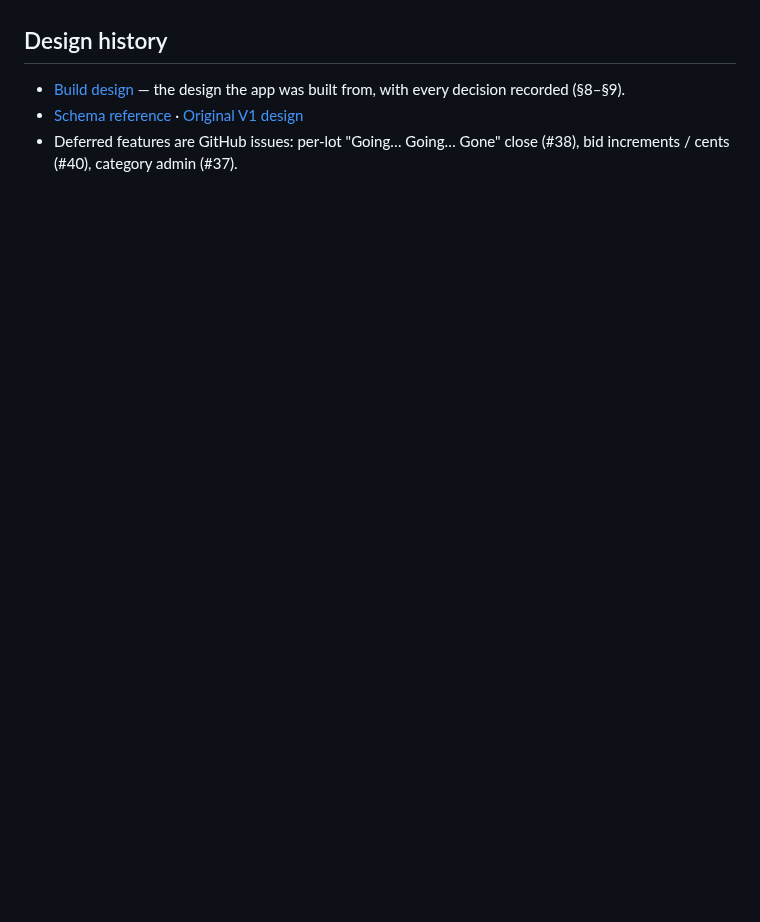
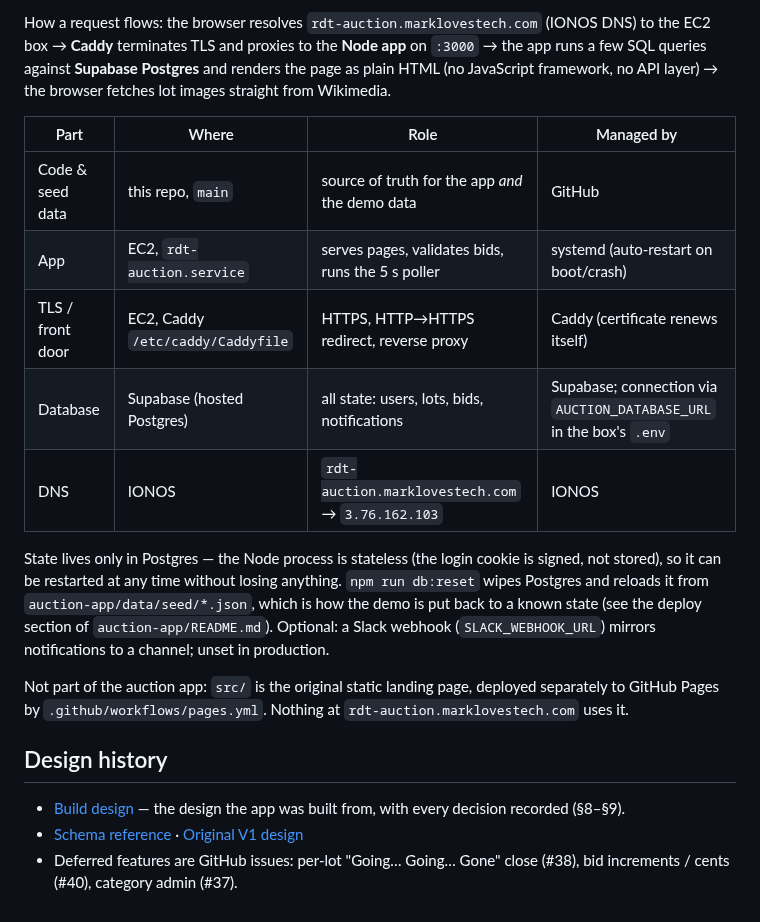
Before and after one commit to COG-GTM/realdreamteam, a Markdown page: README.md, the part around one of its changes. Drawn GitHub-style; blank space fills up the shorter version.

Commit message:
feature: README architecture overview with rendered diagram
Co-Authored-By: Mark Porter <mark@marklovestech.com>

```diff
--- a/README.md
+++ b/README.md
@@ -28,3 +57,31 @@ Two things live here:
+</details>
+
+How a request flows: the browser resolves `rdt-auction.marklovestech.com`
+(IONOS DNS) to the EC2 box → **Caddy** terminates TLS and proxies to the
+**Node app** on `:3000` → the app runs a few SQL queries against **Supabase
+Postgres** and renders the page as plain HTML (no JavaScript framework, no API
+layer) → the browser fetches lot images straight from Wikimedia.
+
+| Part | Where | Role | Managed by |
+|---|---|---|---|
+| Code & seed data | this repo, `main` | source of truth for the app *and* the demo data | GitHub |
+| App | EC2, `rdt-auction.service` | serves pages, validates bids, runs the 5 s poller | systemd (auto-restart on boot/crash) |
+| TLS / front door | EC2, Caddy `/etc/caddy/Caddyfile` | HTTPS, HTTP→HTTPS redirect, reverse proxy | Caddy (certificate renews itself) |
+| Database | Supabase (hosted Postgres) | all state: users, lots, bids, notifications | Supabase; connection via `AUCTION_DATABASE_URL` in the box's `.env` |
+| DNS | IONOS | `rdt-auction.marklovestech.com` → `3.76.162.103` | IONOS |
+
+State lives only in Postgres — the Node process is stateless (the login cookie
+is signed, not stored), so it can be restarted at any time without losing
+anything. `npm run db:reset` wipes Postgres and reloads it from
+`auction-app/data/seed/*.json`, which is how the demo is put back to a known
+state (see the deploy section of `auction-app/README.md`). Optional: a Slack
+webhook (`SLACK_WEBHOOK_URL`) mirrors notifications to a channel; unset in
+production.
+
+Not part of the auction app: `src/` is the original static landing page,
+deployed separately to GitHub Pages by `.github/workflows/pages.yml`. Nothing
+at `rdt-auction.marklovestech.com` uses it.
+
 ## Design history
 
 - [Build design](docs/auction-app-build-design.md) — the design the app was built
```
Also changed, not shown: other parts of README.md (+29 -0 lines), docs/architecture.png (added), 1 other file.
